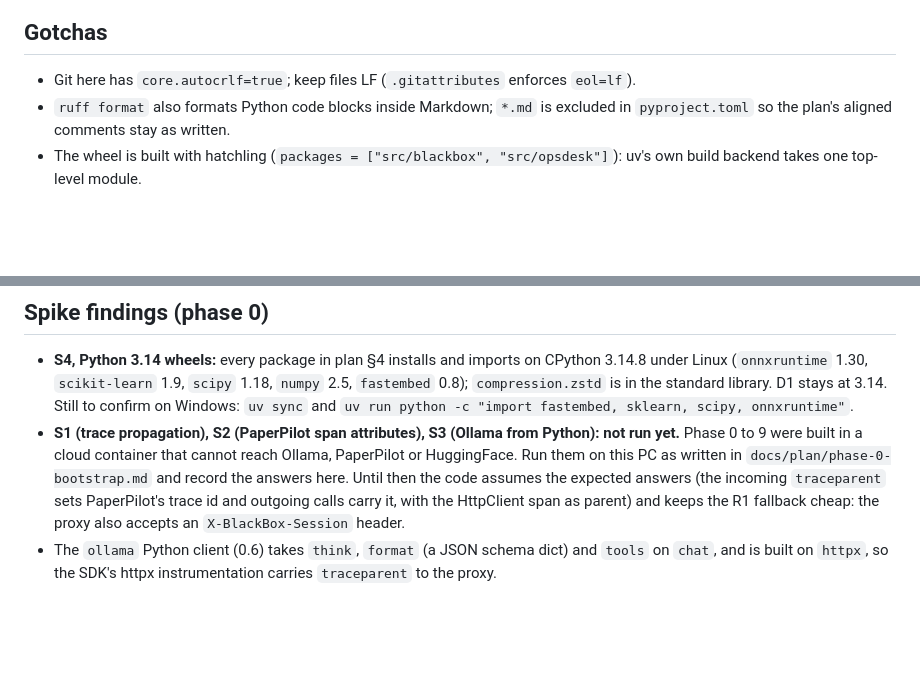
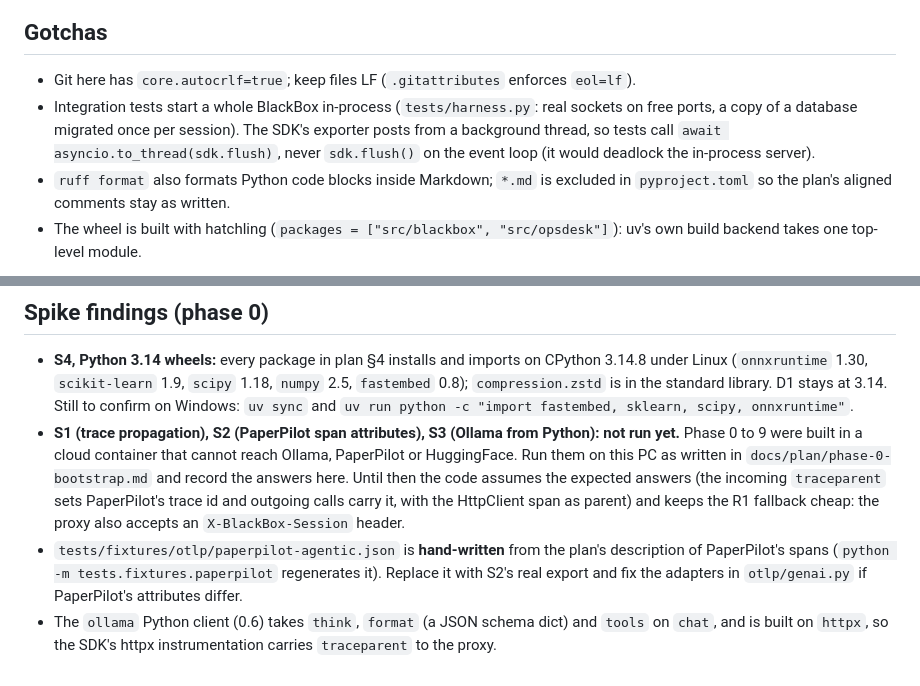
Before and after one commit to arunmariappan/BlackBox, a Markdown page: CLAUDE.md, 2 parts joined by grey strips. Drawn GitHub-style; blank space fills up the shorter version.

```diff
--- a/CLAUDE.md
+++ b/CLAUDE.md
@@ -75,6 +75,9 @@ uv run blackbox regress opsdesk-core --mode replay --spawn   # what CI runs (pha
 ## Gotchas
 
 - Git here has `core.autocrlf=true`; keep files LF (`.gitattributes` enforces `eol=lf`).
+- Integration tests start a whole BlackBox in-process (`tests/harness.py`: real sockets on free ports, a copy of a
+  database migrated once per session). The SDK's exporter posts from a background thread, so tests call
+  `await asyncio.to_thread(sdk.flush)`, never `sdk.flush()` on the event loop (it would deadlock the in-process server).
 - `ruff format` also formats Python code blocks inside Markdown; `*.md` is excluded in `pyproject.toml` so the plan's
   aligned comments stay as written.
 - The wheel is built with hatchling (`packages = ["src/blackbox", "src/opsdesk"]`): uv's own build backend takes one
@@ -91,5 +94,8 @@ uv run blackbox regress opsdesk-core --mode replay --spawn   # what CI runs (pha
   in `docs/plan/phase-0-bootstrap.md` and record the answers here. Until then the code assumes the expected answers
   (the incoming `traceparent` sets PaperPilot's trace id and outgoing calls carry it, with the HttpClient span as
   parent) and keeps the R1 fallback cheap: the proxy also accepts an `X-BlackBox-Session` header.
+- `tests/fixtures/otlp/paperpilot-agentic.json` is **hand-written** from the plan's description of PaperPilot's spans
+  (`python -m tests.fixtures.paperpilot` regenerates it). Replace it with S2's real export and fix the adapters in
+  `otlp/genai.py` if PaperPilot's attributes differ.
 - The `ollama` Python client (0.6) takes `think`, `format` (a JSON schema dict) and `tools` on `chat`, and is built on
   `httpx`, so the SDK's httpx instrumentation carries `traceparent` to the proxy.
```
Also changed, not shown: docs/plan/phase-2-capture.md (+46 -19 lines).
